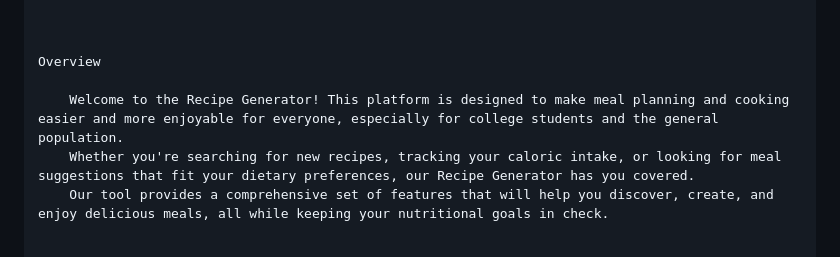
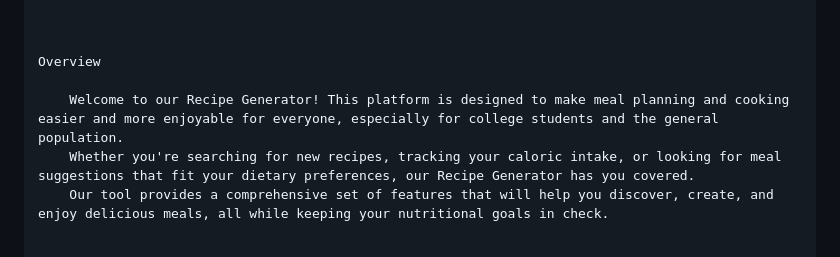
Before and after one commit to Group-A-Software-Engineering/recipe-generator, a Markdown page: README.md, the part around the change. Drawn GitHub-style.

```diff
--- a/README.md
+++ b/README.md
@@ -4,7 +4,7 @@
 
     Overview
 
-        Welcome to the Recipe Generator! This platform is designed to make meal planning and cooking easier and more enjoyable for everyone, especially for college students and the general population.
+        Welcome to our Recipe Generator! This platform is designed to make meal planning and cooking easier and more enjoyable for everyone, especially for college students and the general population.
         Whether you're searching for new recipes, tracking your caloric intake, or looking for meal suggestions that fit your dietary preferences, our Recipe Generator has you covered.
         Our tool provides a comprehensive set of features that will help you discover, create, and enjoy delicious meals, all while keeping your nutritional goals in check.
 
```
